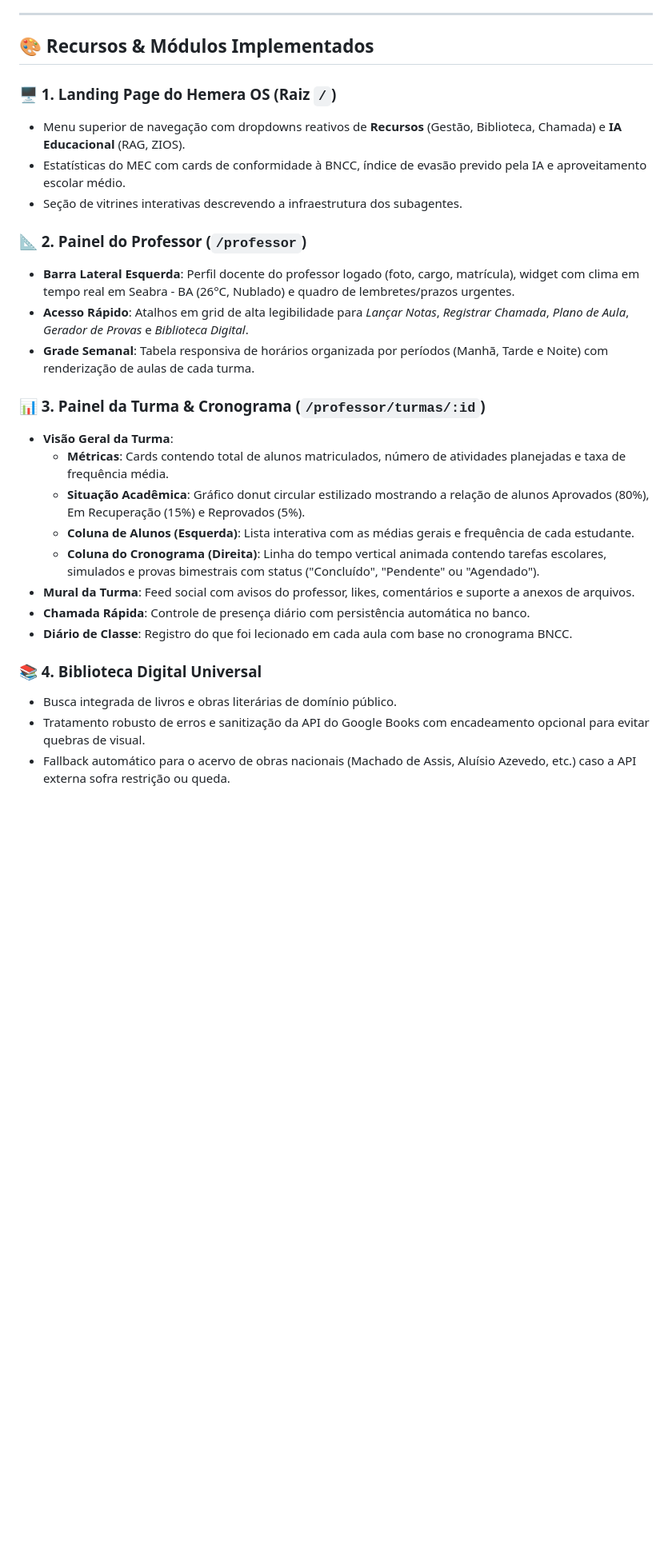
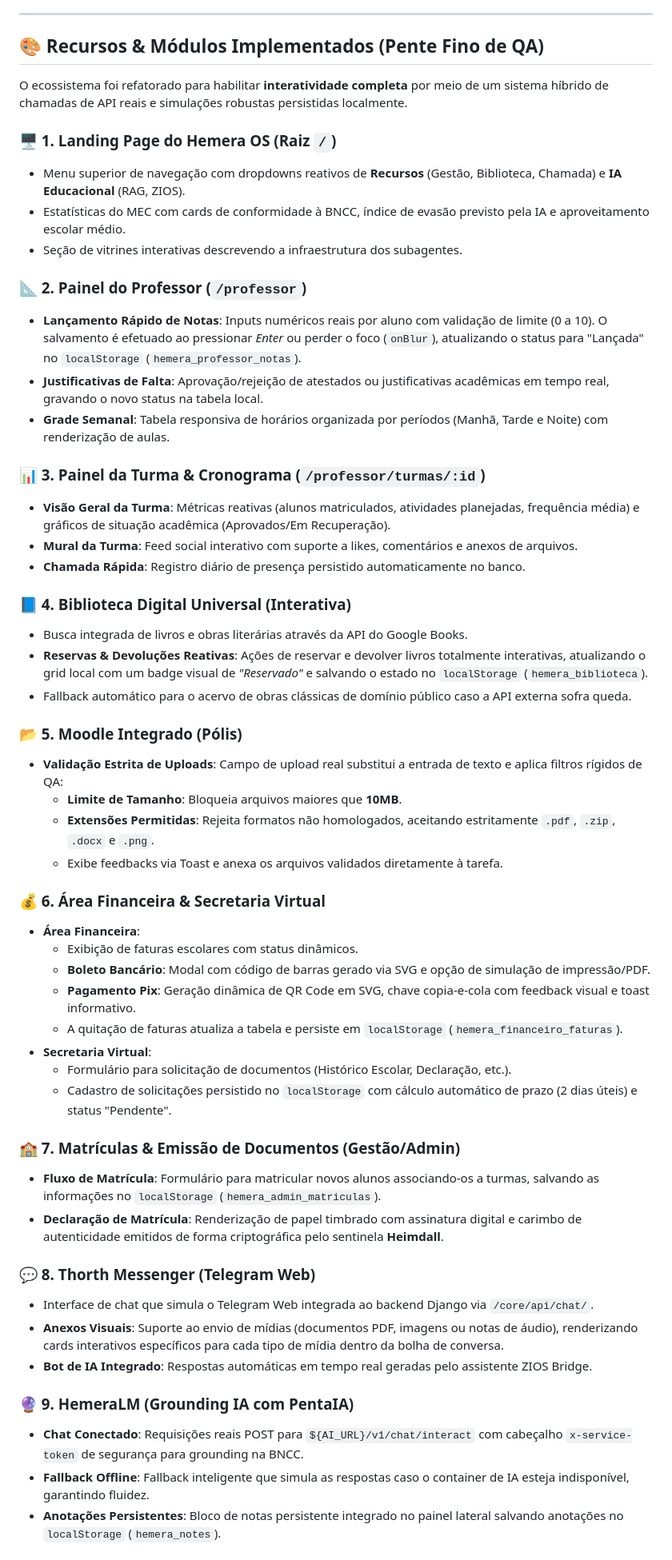
Before and after one commit to ianofc/hemera-react, a Markdown page: README.md, the part around one of its changes. Shown at 80% size. GitHub-like rendering; blank space fills up the shorter version.

Commit message:
docs: enrich root README with detailed interactive QA features and Docker architecture

```diff
--- a/README.md
+++ b/README.md
@@ -45,29 +45,57 @@ Caso você não possua chaves SMTP configuradas ou tenha problemas de conexão c
 
 ---
 
-## 🎨 Recursos & Módulos Implementados
+## 🎨 Recursos & Módulos Implementados (Pente Fino de QA)
+
+O ecossistema foi refatorado para habilitar **interatividade completa** por meio de um sistema híbrido de chamadas de API reais e simulações robustas persistidas localmente.
 
 ### 🖥️ 1. Landing Page do Hemera OS (Raiz `/`)
 - Menu superior de navegação com dropdowns reativos de **Recursos** (Gestão, Biblioteca, Chamada) e **IA Educacional** (RAG, ZIOS).
-- Estatísticas do MEC com cards de conformidade à BNCC, índice de evasão prevido pela IA e aproveitamento escolar médio.
+- Estatísticas do MEC com cards de conformidade à BNCC, índice de evasão previsto pela IA e aproveitamento escolar médio.
 - Seção de vitrines interativas descrevendo a infraestrutura dos subagentes.
 
 ### 📐 2. Painel do Professor (`/professor`)
-- **Barra Lateral Esquerda**: Perfil docente do professor logado (foto, cargo, matrícula), widget com clima em tempo real em Seabra - BA (26°C, Nublado) e quadro de lembretes/prazos urgentes.
-- **Acesso Rápido**: Atalhos em grid de alta legibilidade para *Lançar Notas*, *Registrar Chamada*, *Plano de Aula*, *Gerador de Provas* e *Biblioteca Digital*.
-- **Grade Semanal**: Tabela responsiva de horários organizada por períodos (Manhã, Tarde e Noite) com renderização de aulas de cada turma.
+- **Lançamento Rápido de Notas**: Inputs numéricos reais por aluno com validação de limite (0 a 10). O salvamento é efetuado ao pressionar *Enter* ou perder o foco (`onBlur`), atualizando o status para "Lançada" no `localStorage` (`hemera_professor_notas`).
+- **Justificativas de Falta**: Aprovação/rejeição de atestados ou justificativas acadêmicas em tempo real, gravando o novo status na tabela local.
+- **Grade Semanal**: Tabela responsiva de horários organizada por períodos (Manhã, Tarde e Noite) com renderização de aulas.
 
 ### 📊 3. Painel da Turma & Cronograma (`/professor/turmas/:id`)
-- **Visão Geral da Turma**:
-  - **Métricas**: Cards contendo total de alunos matriculados, número de atividades planejadas e taxa de frequência média.
-  - **Situação Acadêmica**: Gráfico donut circular estilizado mostrando a relação de alunos Aprovados (80%), Em Recuperação (15%) e Reprovados (5%).
-  - **Coluna de Alunos (Esquerda)**: Lista interativa com as médias gerais e frequência de cada estudante.
-  - **Coluna do Cronograma (Direita)**: Linha do tempo vertical animada contendo tarefas escolares, simulados e provas bimestrais com status ("Concluído", "Pendente" ou "Agendado").
-- **Mural da Turma**: Feed social com avisos do professor, likes, comentários e suporte a anexos de arquivos.
-- **Chamada Rápida**: Controle de presença diário com persistência automática no banco.
-- **Diário de Classe**: Registro do que foi lecionado em cada aula com base no cronograma BNCC.
+- **Visão Geral da Turma**: Métricas reativas (alunos matriculados, atividades planejadas, frequência média) e gráficos de situação acadêmica (Aprovados/Em Recuperação).
+- **Mural da Turma**: Feed social interativo com suporte a likes, comentários e anexos de arquivos.
+- **Chamada Rápida**: Registro diário de presença persistido automaticamente no banco.
 
-### 📚 4. Biblioteca Digital Universal
-- Busca integrada de livros e obras literárias de domínio público.
-- Tratamento robusto de erros e sanitização da API do Google Books com encadeamento opcional para evitar quebras de visual.
-- Fallback automático para o acervo de obras nacionais (Machado de Assis, Aluísio Azevedo, etc.) caso a API externa sofra restrição ou queda.
+### 📘 4. Biblioteca Digital Universal (Interativa)
+- Busca integrada de livros e obras literárias através da API do Google Books.
+- **Reservas & Devoluções Reativas**: Ações de reservar e devolver livros totalmente interativas, atualizando o grid local com um badge visual de *"Reservado"* e salvando o estado no `localStorage` (`hemera_biblioteca`).
+- Fallback automático para o acervo de obras clássicas de domínio público caso a API externa sofra queda.
+
+### 📂 5. Moodle Integrado (Pólis)
+- **Validação Estrita de Uploads**: Campo de upload real substitui a entrada de texto e aplica filtros rígidos de QA:
+  - **Limite de Tamanho**: Bloqueia arquivos maiores que **10MB**.
+  - **Extensões Permitidas**: Rejeita formatos não homologados, aceitando estritamente `.pdf`, `.zip`, `.docx` e `.png`.
+  - Exibe feedbacks via Toast e anexa os arquivos validados diretamente à tarefa.
+
+### 💰 6. Área Financeira & Secretaria Virtual
+- **Área Financeira**:
+  - Exibição de faturas escolares com status dinâmicos.
+  - **Boleto Bancário**: Modal com código de barras gerado via SVG e opção de simulação de impressão/PDF.
+  - **Pagamento Pix**: Geração dinâmica de QR Code em SVG, chave copia-e-cola com feedback visual e toast informativo.
+  - A quitação de faturas atualiza a tabela e persiste em `localStorage` (`hemera_financeiro_faturas`).
+- **Secretaria Virtual**:
+  - Formulário para solicitação de documentos (Histórico Escolar, Declaração, etc.).
+  - Cadastro de solicitações persistido no `localStorage` com cálculo automático de prazo (2 dias úteis) e status "Pendente".
+
+### 🏫 7. Matrículas & Emissão de Documentos (Gestão/Admin)
+- **Fluxo de Matrícula**: Formulário para matricular novos alunos associando-os a turmas, salvando as informações no `localStorage` (`hemera_admin_matriculas`).
+- **Declaração de Matrícula**: Renderização de papel timbrado com assinatura digital e carimbo de autenticidade emitidos de forma criptográfica pelo sentinela **Heimdall**.
+
+### 💬 8. Thorth Messenger (Telegram Web)
+- Interface de chat que simula o Telegram Web integrada ao backend Django via `/core/api/chat/`.
+- **Anexos Visuais**: Suporte ao envio de mídias (documentos PDF, imagens ou notas de áudio), renderizando cards interativos específicos para cada tipo de mídia dentro da bolha de conversa.
+- **Bot de IA Integrado**: Respostas automáticas em tempo real geradas pelo assistente ZIOS Bridge.
+
+### 🔮 9. HemeraLM (Grounding IA com PentaIA)
+- **Chat Conectado**: Requisições reais POST para `${AI_URL}/v1/chat/interact` com cabeçalho `x-service-token` de segurança para grounding na BNCC.
+- **Fallback Offline**: Fallback inteligente que simula as respostas caso o container de IA esteja indisponível, garantindo fluidez.
+- **Anotações Persistentes**: Bloco de notas persistente integrado no painel lateral salvando anotações no `localStorage` (`hemera_notes`).
+
```
Also changed, not shown: other parts of README.md (+11 -1 lines).
